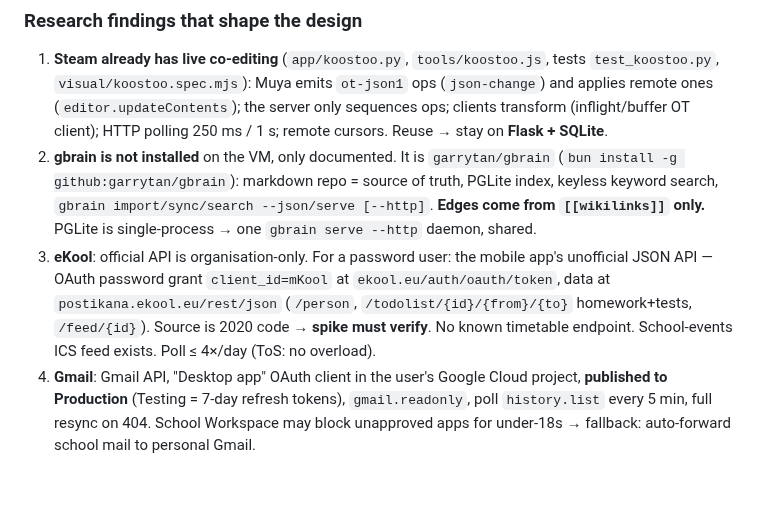
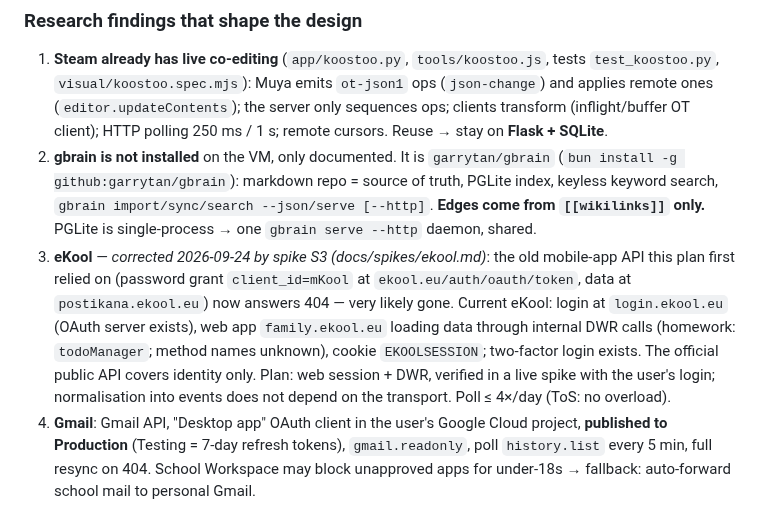
Before and after one commit to Tigetiiger/personaalne-markmik, a Markdown page: docs/PLAN-OVERVIEW.md, the part around the change. Rendered like a GitHub page; blank space fills up the shorter version.

```diff
--- a/docs/PLAN-OVERVIEW.md
+++ b/docs/PLAN-OVERVIEW.md
@@ -41,11 +41,14 @@ that is both a calendar and a notes app:
    (`bun install -g github:garrytan/gbrain`): markdown repo = source of truth, PGLite index,
    keyless keyword search, `gbrain import/sync/search --json/serve [--http]`. **Edges come from
    `[[wikilinks]]` only.** PGLite is single-process → one `gbrain serve --http` daemon, shared.
-3. **eKool**: official API is organisation-only. For a password user: the mobile app's unofficial
-   JSON API — OAuth password grant `client_id=mKool` at `ekool.eu/auth/oauth/token`, data at
-   `postikana.ekool.eu/rest/json` (`/person`, `/todolist/{id}/{from}/{to}` homework+tests,
-   `/feed/{id}`). Source is 2020 code → **spike must verify**. No known timetable endpoint.
-   School-events ICS feed exists. Poll ≤ 4×/day (ToS: no overload).
+3. **eKool** — *corrected 2026-09-24 by spike S3 (docs/spikes/ekool.md)*: the old mobile-app API
+   this plan first relied on (password grant `client_id=mKool` at `ekool.eu/auth/oauth/token`,
+   data at `postikana.ekool.eu`) now answers 404 — very likely gone. Current eKool: login at
+   `login.ekool.eu` (OAuth server exists), web app `family.ekool.eu` loading data through
+   internal DWR calls (homework: `todoManager`; method names unknown), cookie `EKOOLSESSION`;
+   two-factor login exists. The official public API covers identity only. Plan: web session +
+   DWR, verified in a live spike with the user's login; normalisation into events does not depend
+   on the transport. Poll ≤ 4×/day (ToS: no overload).
 4. **Gmail**: Gmail API, "Desktop app" OAuth client in the user's Google Cloud project,
    **published to Production** (Testing = 7-day refresh tokens), `gmail.readonly`, poll
    `history.list` every 5 min, full resync on 404. School Workspace may block unapproved apps for
```
Also changed, not shown: docs/CONTRACTS.md (+22 -0 lines).
